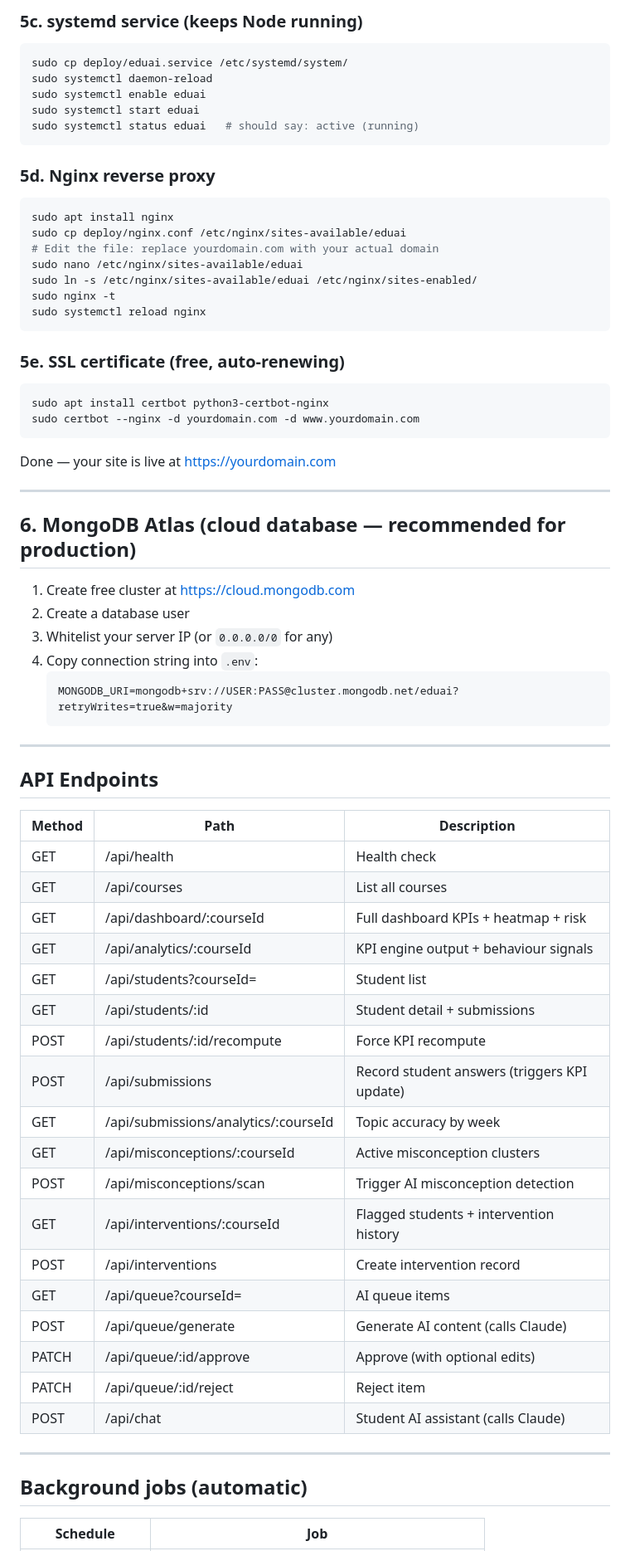
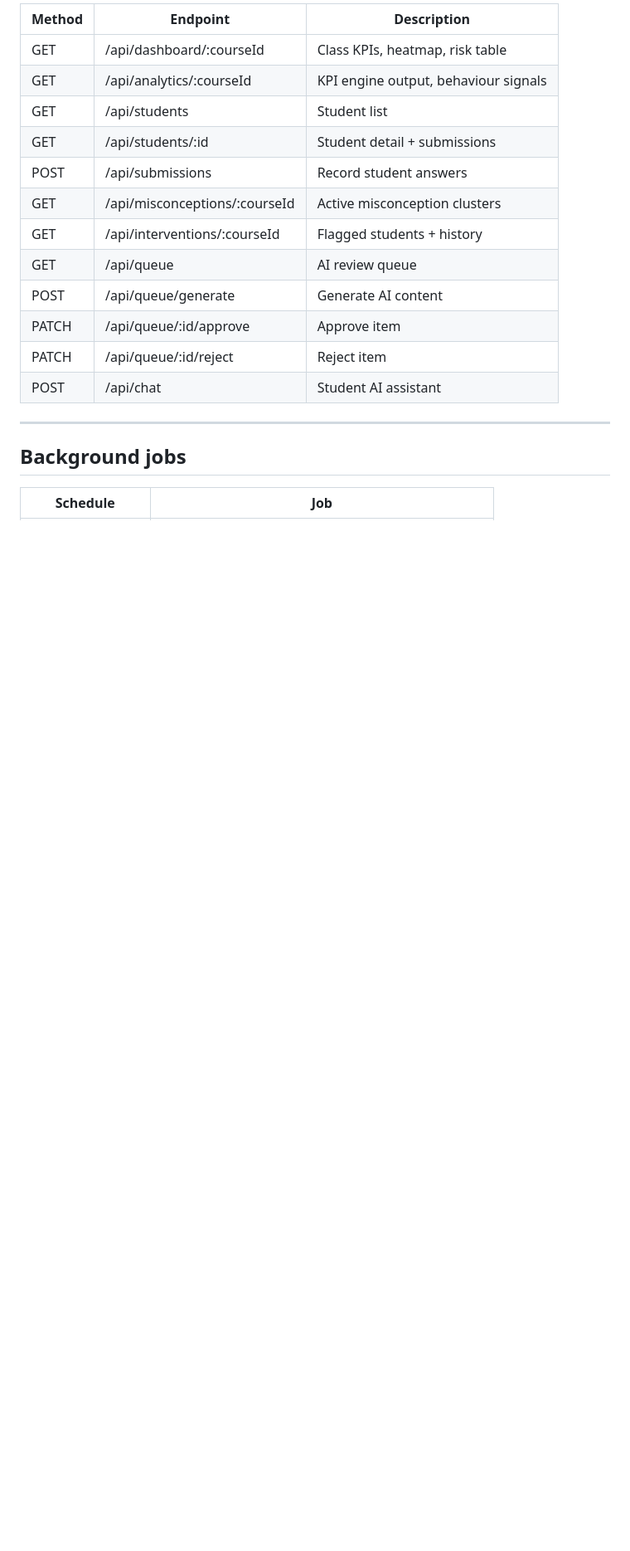
Before and after one commit to Krrish212/eduai, a Markdown page: README.md, the part around one of its changes. Shown at 83% size. GitHub-like rendering; blank space fills up the shorter version.

````diff
--- a/README.md
+++ b/README.md
@@ -91,74 +79,21 @@ npm run seed
-### 5c. systemd service (keeps Node running)
-
-```bash
-sudo cp deploy/eduai.service /etc/systemd/system/
-sudo systemctl daemon-reload
-sudo systemctl enable eduai
-sudo systemctl start eduai
-sudo systemctl status eduai   # should say: active (running)
-```
-
-### 5d. Nginx reverse proxy
-
-```bash
-sudo apt install nginx
-sudo cp deploy/nginx.conf /etc/nginx/sites-available/eduai
-# Edit the file: replace yourdomain.com with your actual domain
-sudo nano /etc/nginx/sites-available/eduai
-sudo ln -s /etc/nginx/sites-available/eduai /etc/nginx/sites-enabled/
-sudo nginx -t
-sudo systemctl reload nginx
-```
-
-### 5e. SSL certificate (free, auto-renewing)
-
-```bash
-sudo apt install certbot python3-certbot-nginx
-sudo certbot --nginx -d yourdomain.com -d www.yourdomain.com
-```
-
-Done — your site is live at https://yourdomain.com
+| Method | Endpoint | Description |
+|--------|----------|-------------|
+| GET | /api/dashboard/:courseId | Class KPIs, heatmap, risk table |
+| GET | /api/analytics/:courseId | KPI engine output, behaviour signals |
+| GET | /api/students | Student list |
+| GET | /api/students/:id | Student detail + submissions |
+| POST | /api/submissions | Record student answers |
+| GET | /api/misconceptions/:courseId | Active misconception clusters |
+| GET | /api/interventions/:courseId | Flagged students + history |
+| GET | /api/queue | AI review queue |
+| POST | /api/queue/generate | Generate AI content |
+| PATCH | /api/queue/:id/approve | Approve item |
+| PATCH | /api/queue/:id/reject | Reject item |
+| POST | /api/chat | Student AI assistant |
 
 ---
 
-## 6. MongoDB Atlas (cloud database — recommended for production)
-
-1. Create free cluster at https://cloud.mongodb.com
-2. Create a database user
-3. Whitelist your server IP (or `0.0.0.0/0` for any)
-4. Copy connection string into `.env`:
-   ```
-   MONGODB_URI=mongodb+srv://USER:PASS@cluster.mongodb.net/eduai?retryWrites=true&w=majority
-   ```
-
----
-
-## API Endpoints
-
-| Method | Path | Description |
-|--------|------|-------------|
-| GET    | /api/health | Health check |
-| GET    | /api/courses | List all courses |
-| GET    | /api/dashboard/:courseId | Full dashboard KPIs + heatmap + risk |
-| GET    | /api/analytics/:courseId | KPI engine output + behaviour signals |
-| GET    | /api/students?courseId= | Student list |
-| GET    | /api/students/:id | Student detail + submissions |
-| POST   | /api/students/:id/recompute | Force KPI recompute |
-| POST   | /api/submissions | Record student answers (triggers KPI update) |
-| GET    | /api/submissions/analytics/:courseId | Topic accuracy by week |
-| GET    | /api/misconceptions/:courseId | Active misconception clusters |
-| POST   | /api/misconceptions/scan | Trigger AI misconception detection |
-| GET    | /api/interventions/:courseId | Flagged students + intervention history |
-| POST   | /api/interventions | Create intervention record |
-| GET    | /api/queue?courseId= | AI queue items |
-| POST   | /api/queue/generate | Generate AI content (calls Claude) |
-| PATCH  | /api/queue/:id/approve | Approve (with optional edits) |
-| PATCH  | /api/queue/:id/reject | Reject item |
-| POST   | /api/chat | Student AI assistant (calls Claude) |
-
----
-
-## Background jobs (automatic)
+## Background jobs
 
 | Schedule | Job |
 |----------|-----|
````
Also changed, not shown: other parts of README.md (+81 -128 lines).
